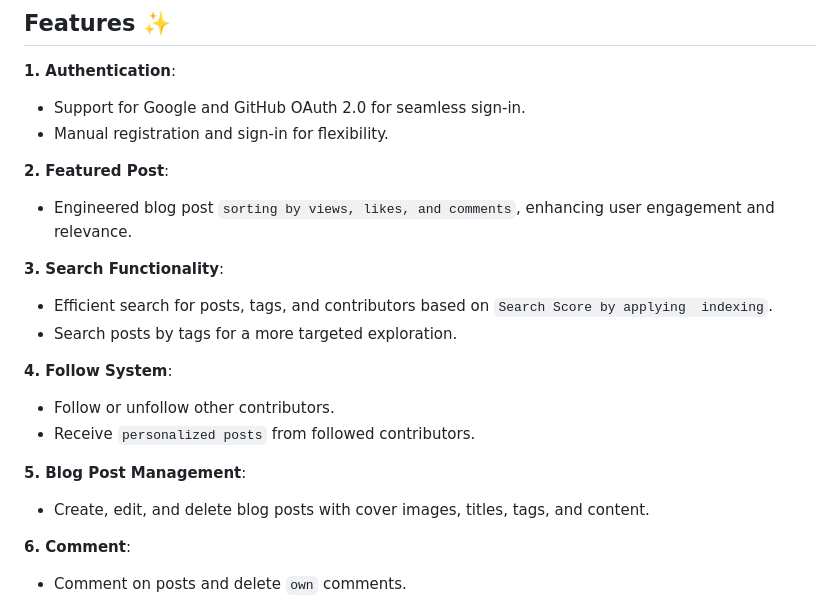
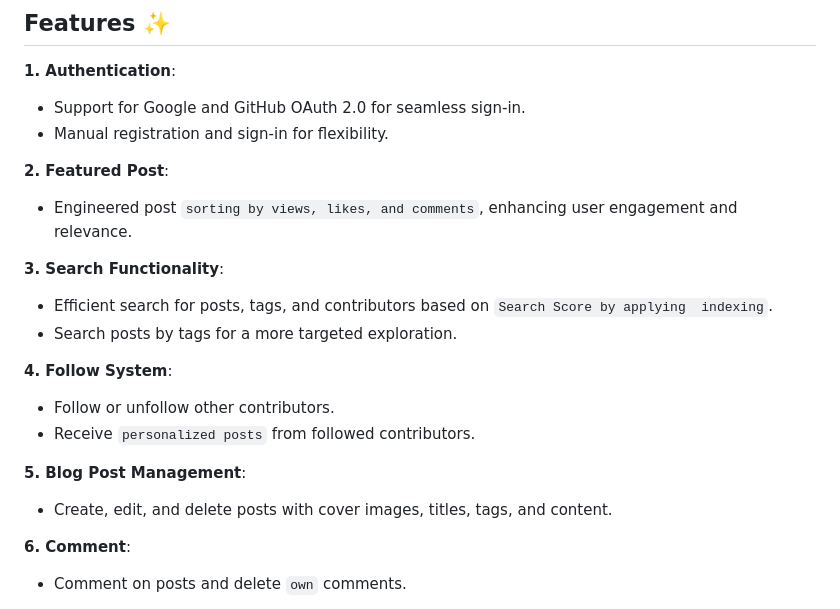
Before and after one commit to dibya-roy-sundar/BlogWebsite, a Markdown page: README.md, the part around the change. Rendered like a GitHub page.

````diff
--- a/README.md
+++ b/README.md
@@ -34,7 +34,7 @@
 * Manual registration and sign-in for flexibility.
 
 **2. Featured Post**:
-*  Engineered blog post ```sorting by views, likes, and comments```, enhancing user engagement and relevance.
+*  Engineered  post ```sorting by views, likes, and comments```, enhancing user engagement and relevance.
 
 **3. Search Functionality**:
 * Efficient search for posts, tags, and contributors based on ```Search Score by applying  indexing```.
@@ -45,7 +45,7 @@
 * Receive ```personalized posts``` from followed contributors.
 
 **5. Blog Post Management**:
-* Create, edit, and delete blog posts with cover images, titles, tags, and content.
+* Create, edit, and delete  posts with cover images, titles, tags, and content.
 
 **6. Comment**:
 * Comment on posts and delete ```own``` comments.
````
